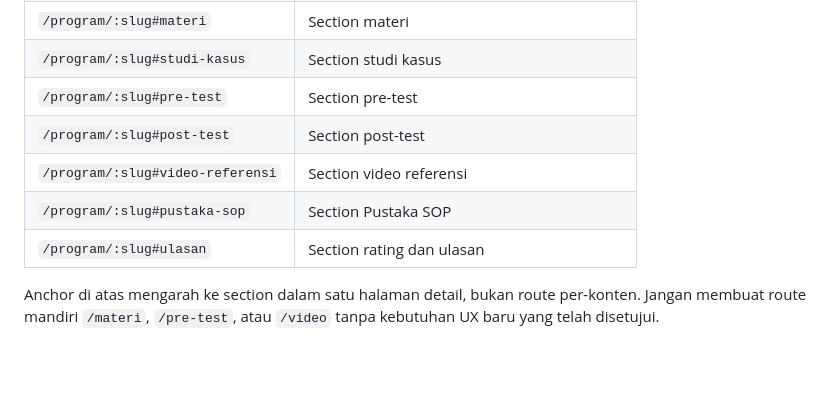
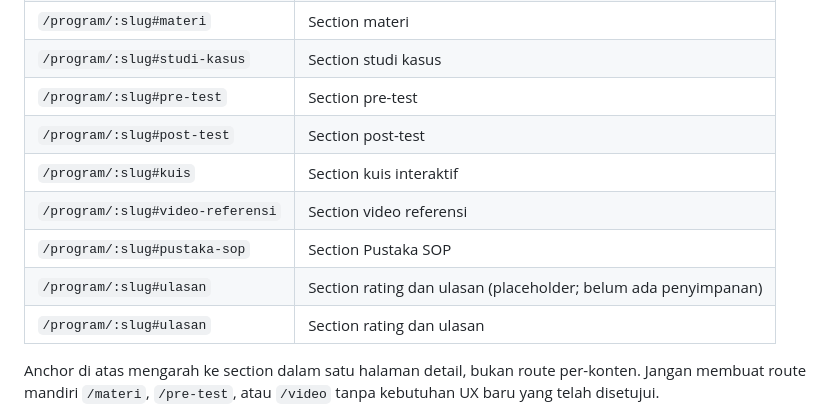
Before and after one commit to buleyyy/capstone-sopinsya, a Markdown page: docs/URL-STRUCTURE.md, the part around the change. Drawn GitHub-style; blank space fills up the shorter version.

Commit message:
Document all participant program section anchors

```diff
--- a/docs/URL-STRUCTURE.md
+++ b/docs/URL-STRUCTURE.md
@@ -171,8 +171,10 @@ Anchor berikut merupakan bagian dari implementasi Opsi A pada halaman detail pro
 | `/program/:slug#studi-kasus` | Section studi kasus |
 | `/program/:slug#pre-test` | Section pre-test |
 | `/program/:slug#post-test` | Section post-test |
+| `/program/:slug#kuis` | Section kuis interaktif |
 | `/program/:slug#video-referensi` | Section video referensi |
 | `/program/:slug#pustaka-sop` | Section Pustaka SOP |
+| `/program/:slug#ulasan` | Section rating dan ulasan (placeholder; belum ada penyimpanan) |
 | `/program/:slug#ulasan` | Section rating dan ulasan |
 
 Anchor di atas mengarah ke section dalam satu halaman detail, bukan route per-konten. Jangan membuat route mandiri `/materi`, `/pre-test`, atau `/video` tanpa kebutuhan UX baru yang telah disetujui.
```
